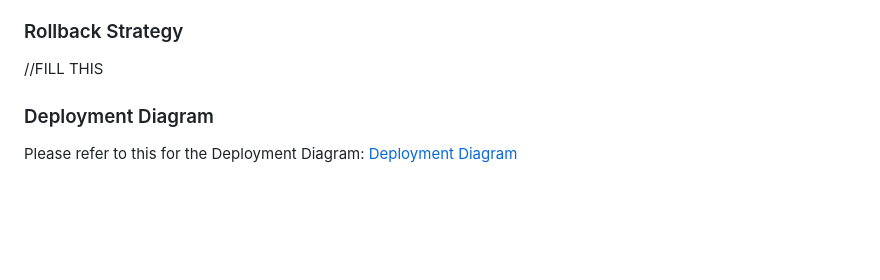
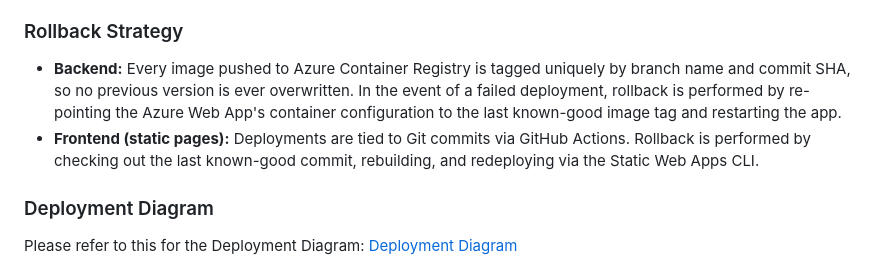
Before and after one commit to COS301-SE-2026/Supa-Neighbour, a Markdown page: documentation/Demo 2 Files/SAS Documentation.md, the part around the change. Rendered like a GitHub page; blank space fills up the shorter version.

Commit message:
add roll back strategy

```diff
--- a/documentation/Demo 2 Files/SAS Documentation.md
+++ b/documentation/Demo 2 Files/SAS Documentation.md
@@ -132,7 +132,9 @@ The `main` branch deploys automatically to the production environment via GitHub
 
 
 ### Rollback Strategy
-//FILL THIS
+
+- **Backend:** Every image pushed to Azure Container Registry is tagged uniquely by branch name and commit SHA, so no previous version is ever overwritten. In the event of a failed deployment, rollback is performed by re-pointing the Azure Web App's container configuration to the last known-good image tag and restarting the app.
+- **Frontend (static pages):** Deployments are tied to Git commits via GitHub Actions. Rollback is performed by checking out the last known-good commit, rebuilding, and redeploying via the Static Web Apps CLI.
 
 
 ### Deployment Diagram
```
